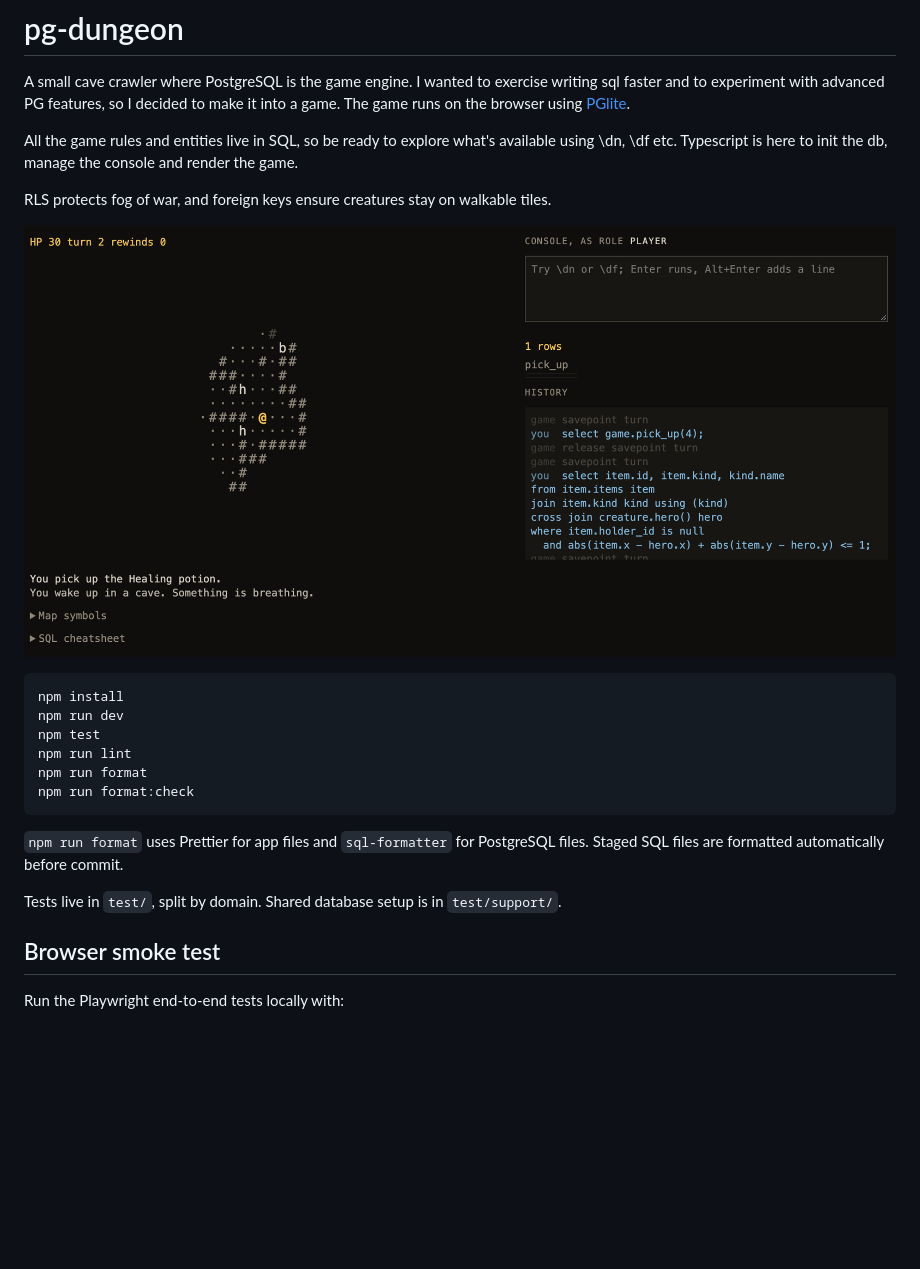
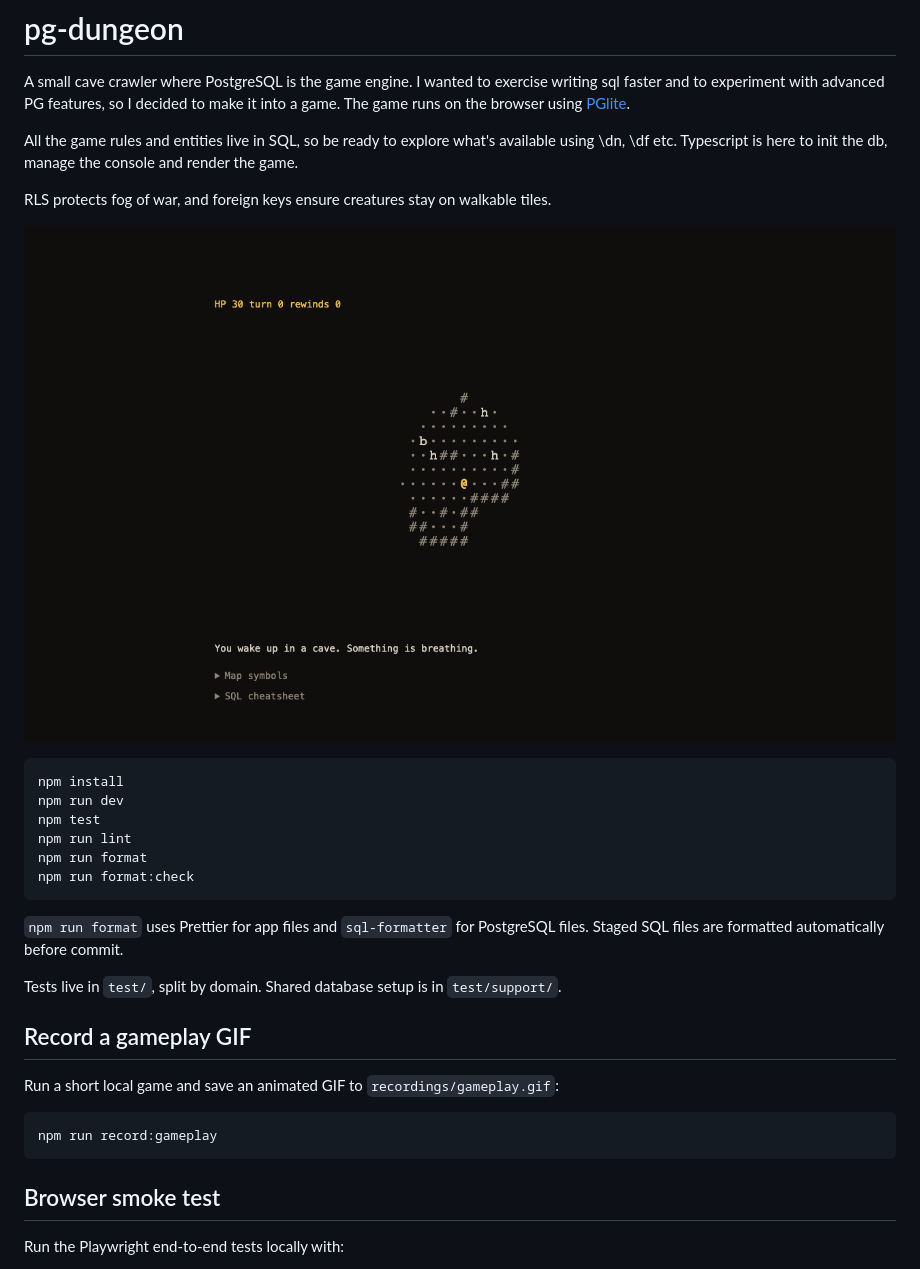
Before and after one commit to elmarl/pg-dungeon, a Markdown page: README.md, the part around the change. Rendered like a GitHub page; pictures changed too: image.png (deleted), recordings/gameplay.gif (added); blank space fills up the shorter version.

Commit message:
add gameplay recording script and update readme

````diff
--- a/README.md
+++ b/README.md
@@ -6,7 +6,7 @@ All the game rules and entities live in SQL, so be ready to explore what's avail
 
 RLS protects fog of war, and foreign keys ensure creatures stay on walkable tiles.
 
-![pg-dungeon](image.png)
+![pg-dungeon gameplay](recordings/gameplay.gif)
 
 ```sh
 npm install
@@ -20,6 +20,14 @@ npm run format:check
 `npm run format` uses Prettier for app files and `sql-formatter` for PostgreSQL files. Staged SQL files are formatted automatically before commit.
 
 Tests live in `test/`, split by domain. Shared database setup is in `test/support/`.
+
+## Record a gameplay GIF
+
+Run a short local game and save an animated GIF to `recordings/gameplay.gif`:
+
+```sh
+npm run record:gameplay
+```
 
 ## Browser smoke test
 
````
Also changed, not shown: 10 other files.
